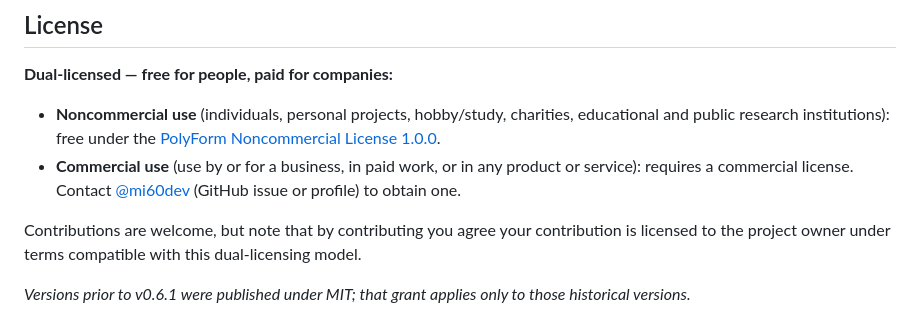
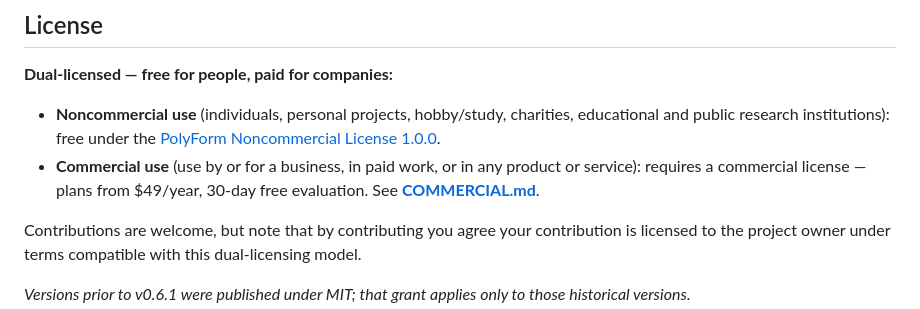
Before and after one commit to mi60dev/visionaire-engine, a Markdown page: README.md, the part around the change. Rendered like a GitHub page.

Commit message:
docs: commercial licensing page (plans, FAQ) + request issue template
Co-Authored-By: Claude Fable 5 <noreply@anthropic.com>

```diff
--- a/README.md
+++ b/README.md
@@ -134,7 +134,7 @@ Visionaire never executes page-authored code as instructions; it only reads and
 **Dual-licensed — free for people, paid for companies:**
 
 - **Noncommercial use** (individuals, personal projects, hobby/study, charities, educational and public research institutions): free under the [PolyForm Noncommercial License 1.0.0](LICENSE).
-- **Commercial use** (use by or for a business, in paid work, or in any product or service): requires a commercial license. Contact [@mi60dev](https://github.com/mi60dev) (GitHub issue or profile) to obtain one.
+- **Commercial use** (use by or for a business, in paid work, or in any product or service): requires a commercial license — plans from $49/year, 30-day free evaluation. See **[COMMERCIAL.md](COMMERCIAL.md)**.
 
 Contributions are welcome, but note that by contributing you agree your contribution is licensed to the project owner under terms compatible with this dual-licensing model.
 
```
Also changed, not shown: .github/ISSUE_TEMPLATE/commercial-license.md (added, +17 -0 lines), COMMERCIAL.md (added, +95 -0 lines).
